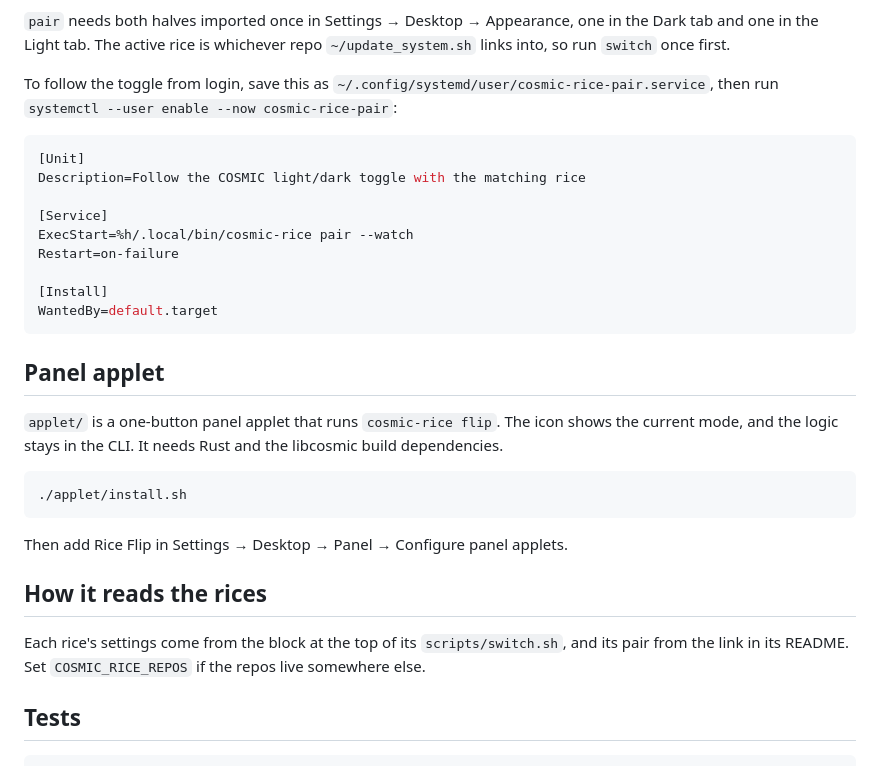
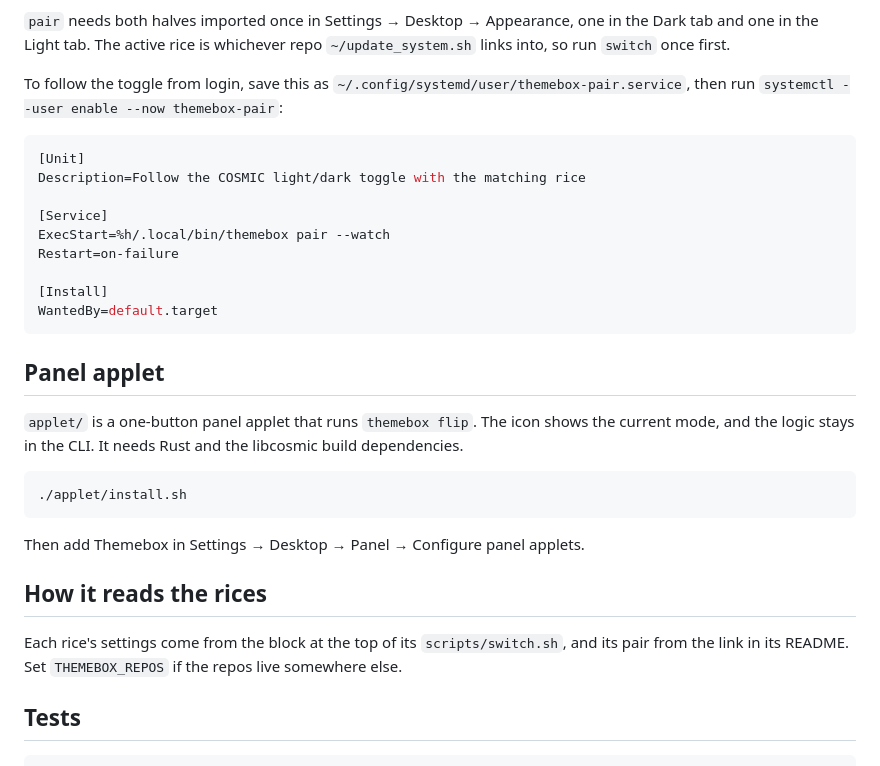
Before and after one commit to atraxsrc/themebox, a Markdown page: README.md, the part around one of its changes. Rendered like a GitHub page.

````diff
--- a/README.md
+++ b/README.md
@@ -61,15 +61,15 @@ with the steps COSMIC only allows by hand, such as importing the theme.
 in the Light tab. The active rice is whichever repo `~/update_system.sh` links into, so run `switch`
 once first.
 
-To follow the toggle from login, save this as `~/.config/systemd/user/cosmic-rice-pair.service`, then
-run `systemctl --user enable --now cosmic-rice-pair`:
+To follow the toggle from login, save this as `~/.config/systemd/user/themebox-pair.service`, then
+run `systemctl --user enable --now themebox-pair`:
 
 ```ini
 [Unit]
 Description=Follow the COSMIC light/dark toggle with the matching rice
 
 [Service]
-ExecStart=%h/.local/bin/cosmic-rice pair --watch
+ExecStart=%h/.local/bin/themebox pair --watch
 Restart=on-failure
 
 [Install]
@@ -78,19 +78,19 @@ WantedBy=default.target
 
 ## Panel applet
 
-`applet/` is a one-button panel applet that runs `cosmic-rice flip`. The icon shows the current mode, and
+`applet/` is a one-button panel applet that runs `themebox flip`. The icon shows the current mode, and
 the logic stays in the CLI. It needs Rust and the libcosmic build dependencies.
 
 ```bash
 ./applet/install.sh
 ```
 
-Then add Rice Flip in Settings → Desktop → Panel → Configure panel applets.
+Then add Themebox in Settings → Desktop → Panel → Configure panel applets.
 
 ## How it reads the rices
 
 Each rice's settings come from the block at the top of its `scripts/switch.sh`, and its pair from the
-link in its README. Set `COSMIC_RICE_REPOS` if the repos live somewhere else.
+link in its README. Set `THEMEBOX_REPOS` if the repos live somewhere else.
 
 ## Tests
 
````
Also changed, not shown: other parts of README.md (+18 -18 lines), assets/list.png, 16 other files.
